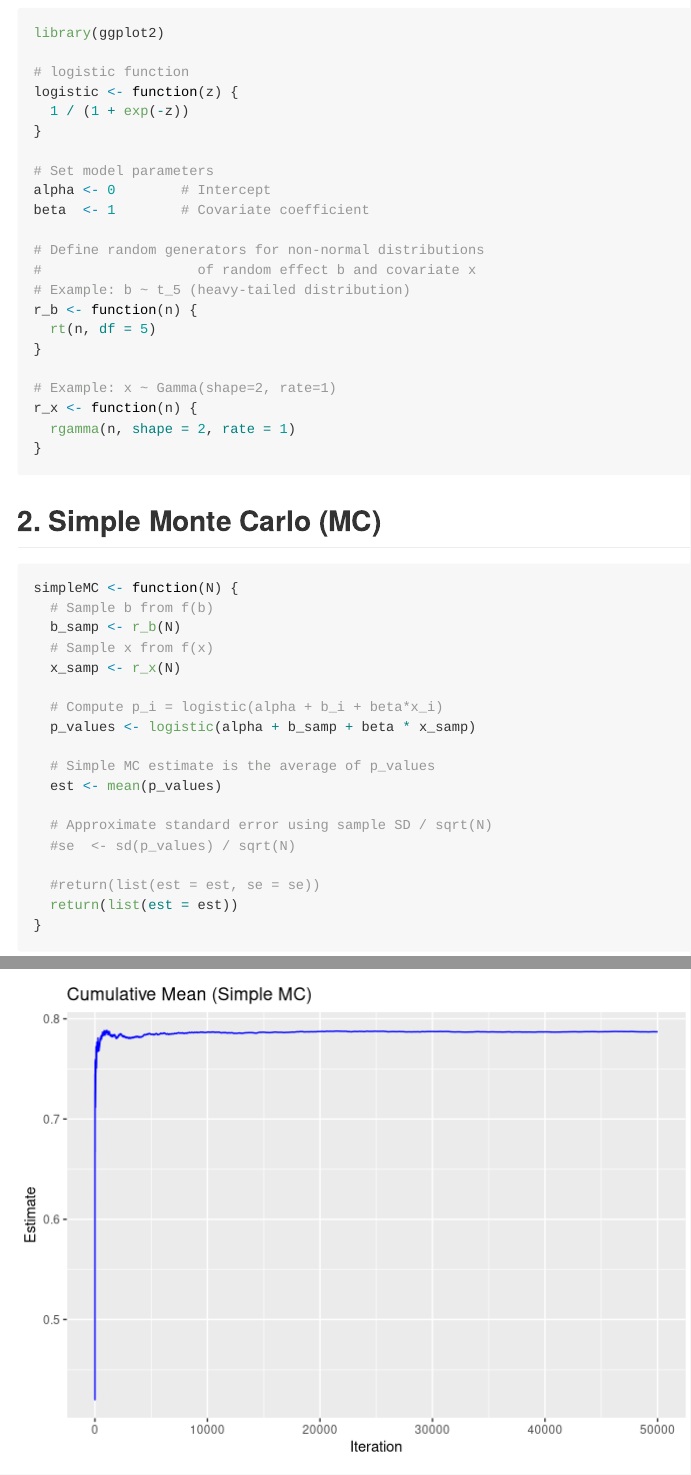
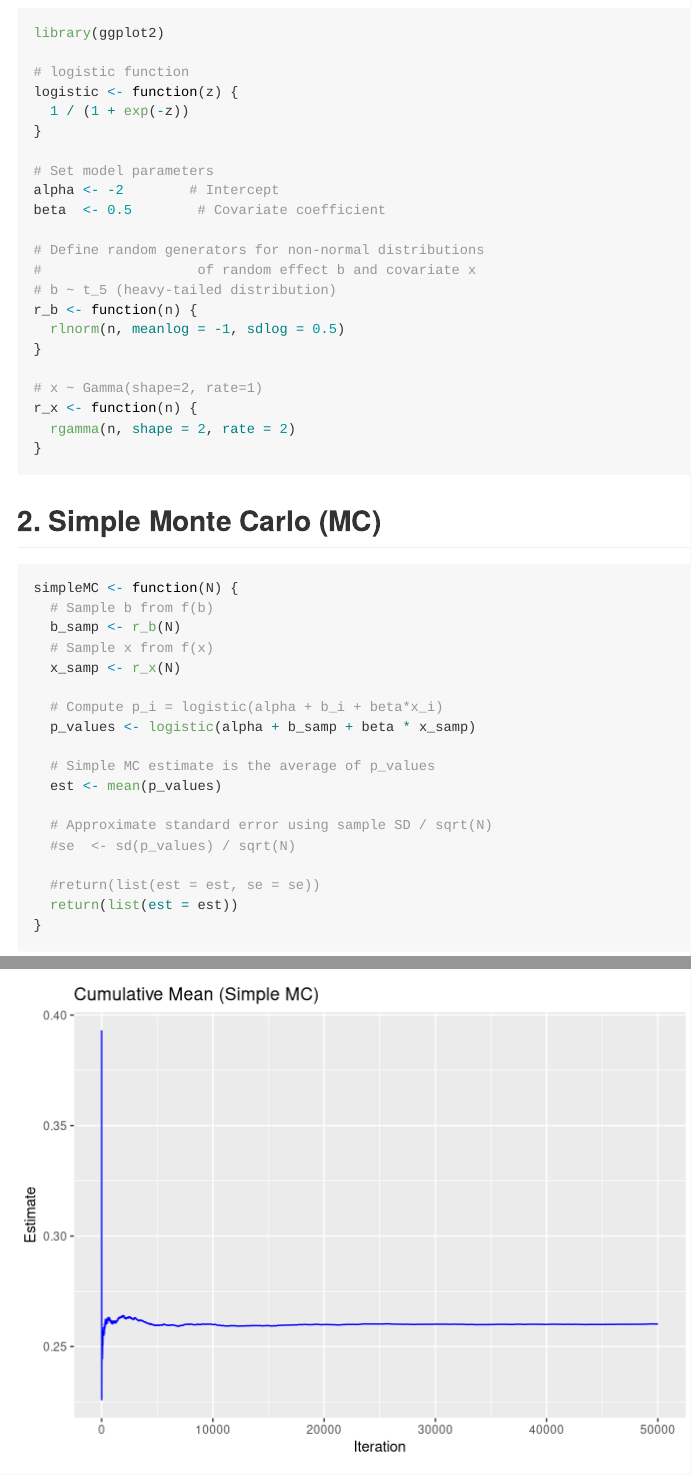
Before and after one commit to kaaateco/p8160_simulation_study, an R Markdown document (project.Rmd): the page in a window 1100 px wide, from 170 px down, and a second part further down, joined at a grey line. Rendered offline with R 4.5, knitr and Pandoc, with nearby package versions.

Commit message:
change parameters and distribution

````diff
--- a/project.Rmd
+++ b/project.Rmd
@@ -12,19 +12,19 @@ logistic <- function(z) {
 }
 
 # Set model parameters
-alpha <- 0        # Intercept
-beta  <- 1        # Covariate coefficient
+alpha <- -2        # Intercept
+beta  <- 0.5        # Covariate coefficient
 
 # Define random generators for non-normal distributions
 #                   of random effect b and covariate x
-# Example: b ~ t_5 (heavy-tailed distribution)
+# b ~ t_5 (heavy-tailed distribution)
 r_b <- function(n) {
-  rt(n, df = 5)
+  rlnorm(n, meanlog = -1, sdlog = 0.5)
 }
 
-# Example: x ~ Gamma(shape=2, rate=1)
+# x ~ Gamma(shape=2, rate=1)
 r_x <- function(n) {
-  rgamma(n, shape = 2, rate = 1)
+  rgamma(n, shape = 2, rate = 2)
 }
 ```
 ## 2. Simple Monte Carlo (MC)
````
Also changed, not shown: project.md, project_files/figure-gfm/unnamed-chunk-6-1.png, project_files/figure-gfm/unnamed-chunk-7-1.png, project_files/figure-gfm/unnamed-chunk-8-1.png, project_files/figure-gfm/unnamed-chunk-9-1.png.
